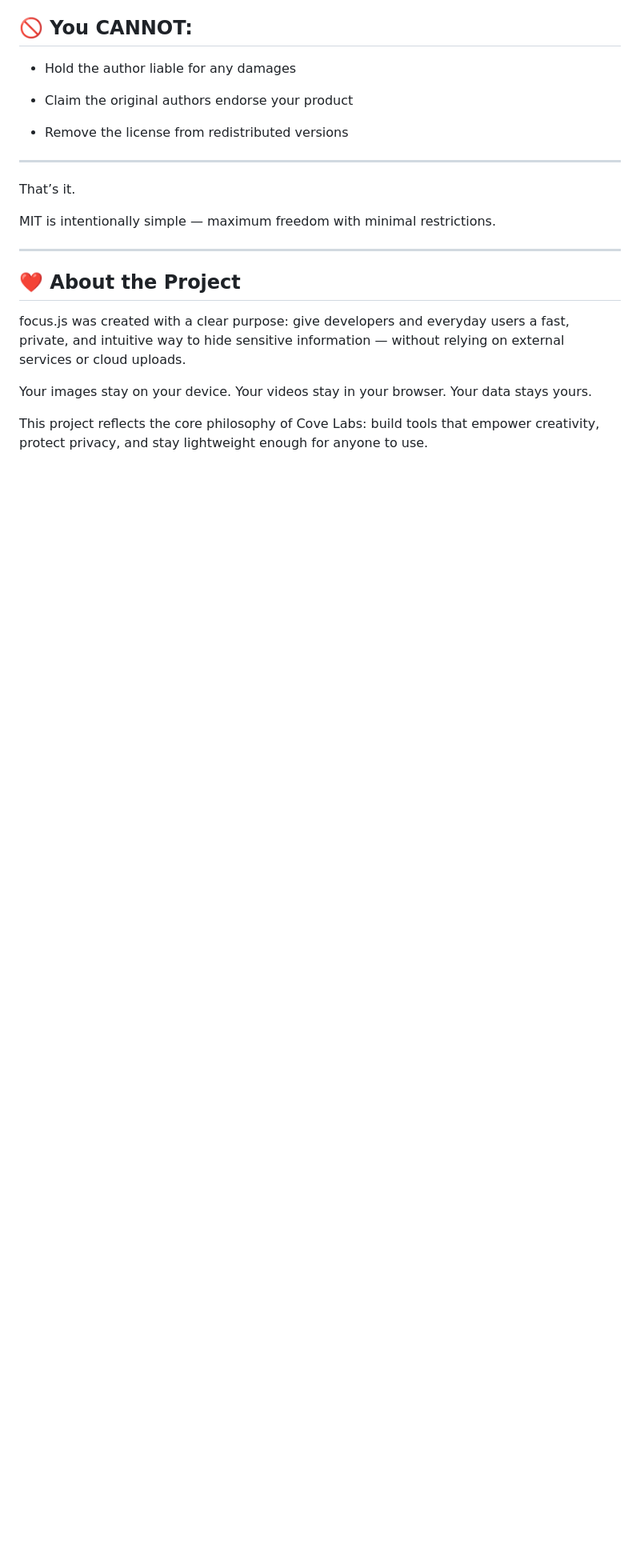
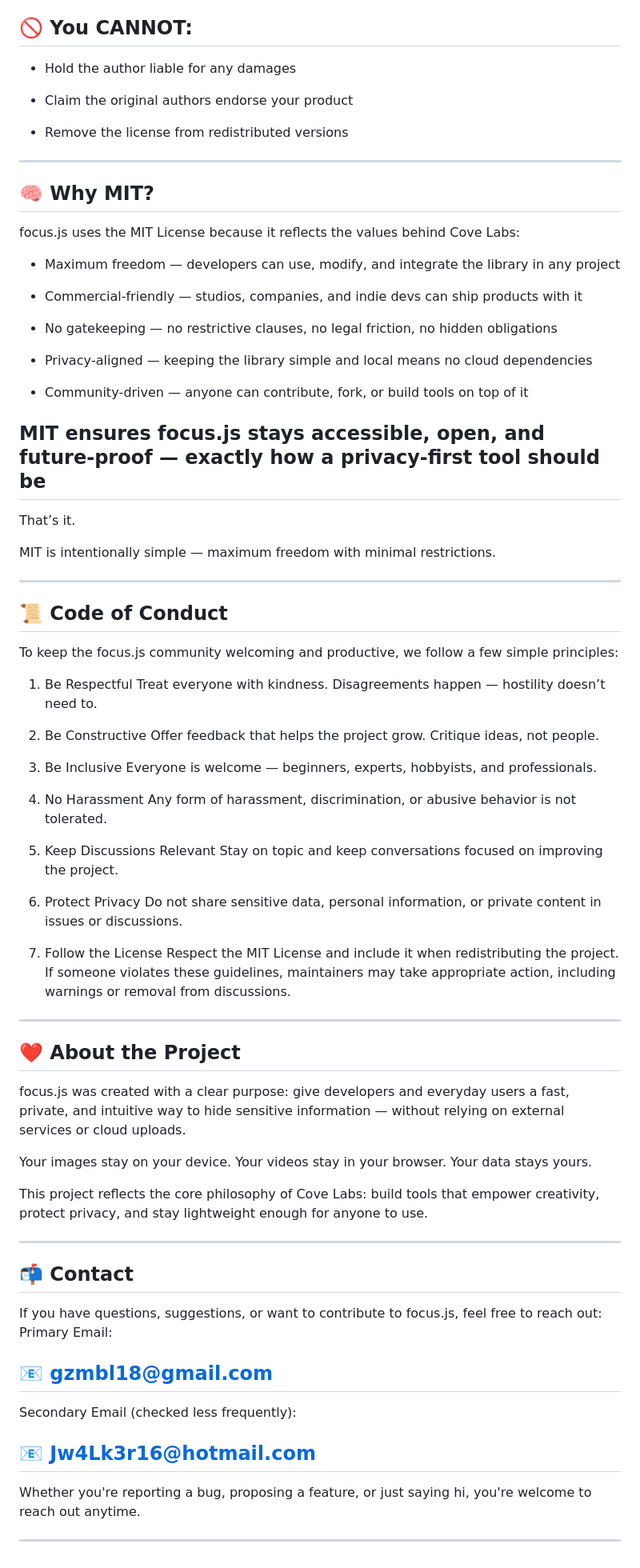
Before and after one commit to blgzm18-collab/Focus.js, a Markdown page: README.md, the part around one of its changes. Shown at 80% size. Rendered like a GitHub page; blank space fills up the shorter version.

```diff
--- a/README.md
+++ b/README.md
@@ -175,9 +248,54 @@ focus.js is released under the MIT License, which is one of the most permissive
 
 ---
 
+## 🧠 Why MIT?
+
+focus.js uses the MIT License because it reflects the values behind Cove Labs:
+
+- Maximum freedom — developers can use, modify, and integrate the library in any project
+
+- Commercial‑friendly — studios, companies, and indie devs can ship products with it
+
+- No gatekeeping — no restrictive clauses, no legal friction, no hidden obligations
+
+- Privacy‑aligned — keeping the library simple and local means no cloud dependencies
+
+- Community‑driven — anyone can contribute, fork, or build tools on top of it
+
+MIT ensures focus.js stays accessible, open, and future‑proof — exactly how a privacy‑first tool should be
+---
+
 That’s it.
 
 MIT is intentionally simple — maximum freedom with minimal restrictions.
+
+---
+
+## 📜 Code of Conduct
+
+To keep the focus.js community welcoming and productive, we follow a few simple principles:
+
+1. Be Respectful
+Treat everyone with kindness. Disagreements happen — hostility doesn’t need to.
+
+3. Be Constructive
+Offer feedback that helps the project grow. Critique ideas, not people.
+
+4. Be Inclusive
+Everyone is welcome — beginners, experts, hobbyists, and professionals.
+
+5. No Harassment
+Any form of harassment, discrimination, or abusive behavior is not tolerated.
+
+6. Keep Discussions Relevant
+Stay on topic and keep conversations focused on improving the project.
+
+7. Protect Privacy
+Do not share sensitive data, personal information, or private content in issues or discussions.
+
+8. Follow the License
+Respect the MIT License and include it when redistributing the project.
+If someone violates these guidelines, maintainers may take appropriate action, including warnings or removal from discussions.
 
 ---
 
@@ -192,3 +310,20 @@ Your data stays yours.
 
 This project reflects the core philosophy of Cove Labs:
 build tools that empower creativity, protect privacy, and stay lightweight enough for anyone to use.
+
+---
+
+## 📬 Contact
+
+If you have questions, suggestions, or want to contribute to focus.js, feel free to reach out:
+Primary Email:
+
+## 📧 gzmbl18@gmail.com
+
+Secondary Email (checked less frequently):
+
+## 📧 Jw4Lk3r16@hotmail.com
+
+Whether you're reporting a bug, proposing a feature, or just saying hi, you're welcome to reach out anytime.
+
+---
```
Also changed, not shown: other parts of README.md (+94 -21 lines).
